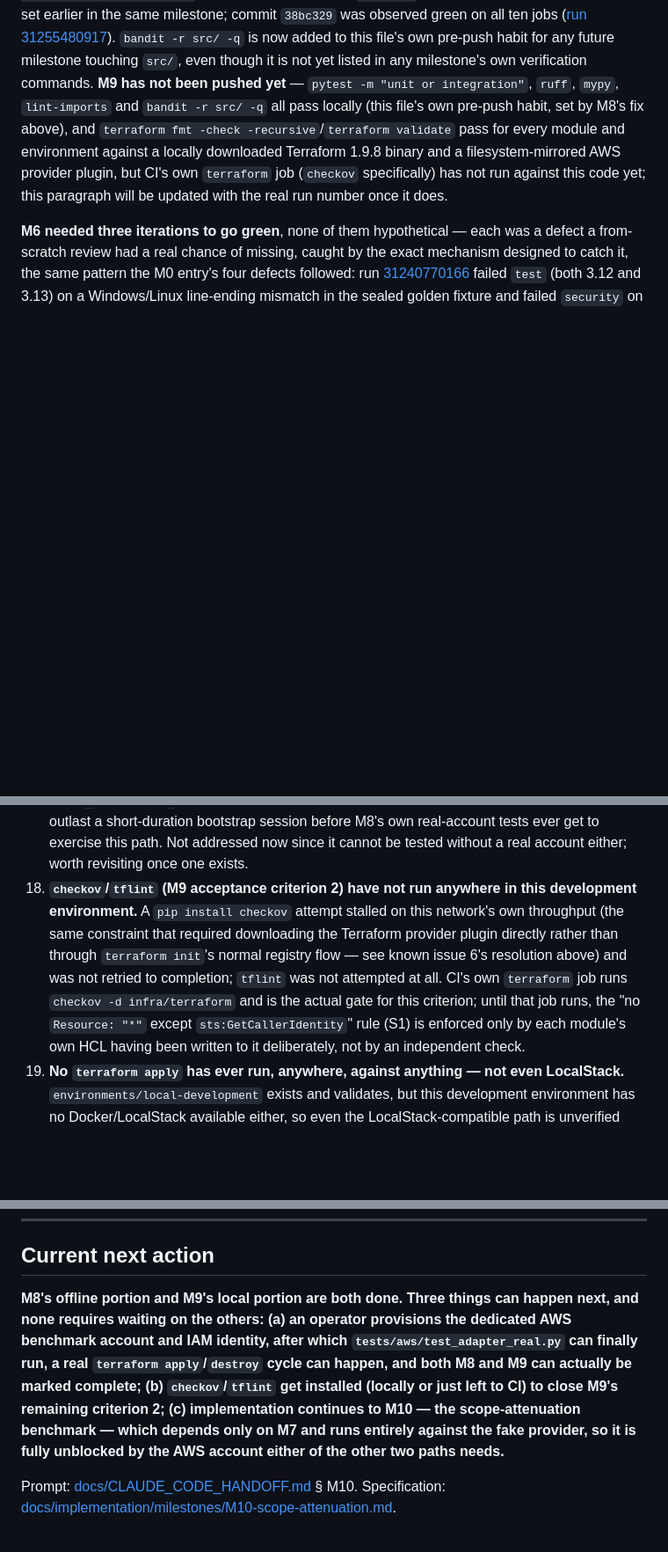
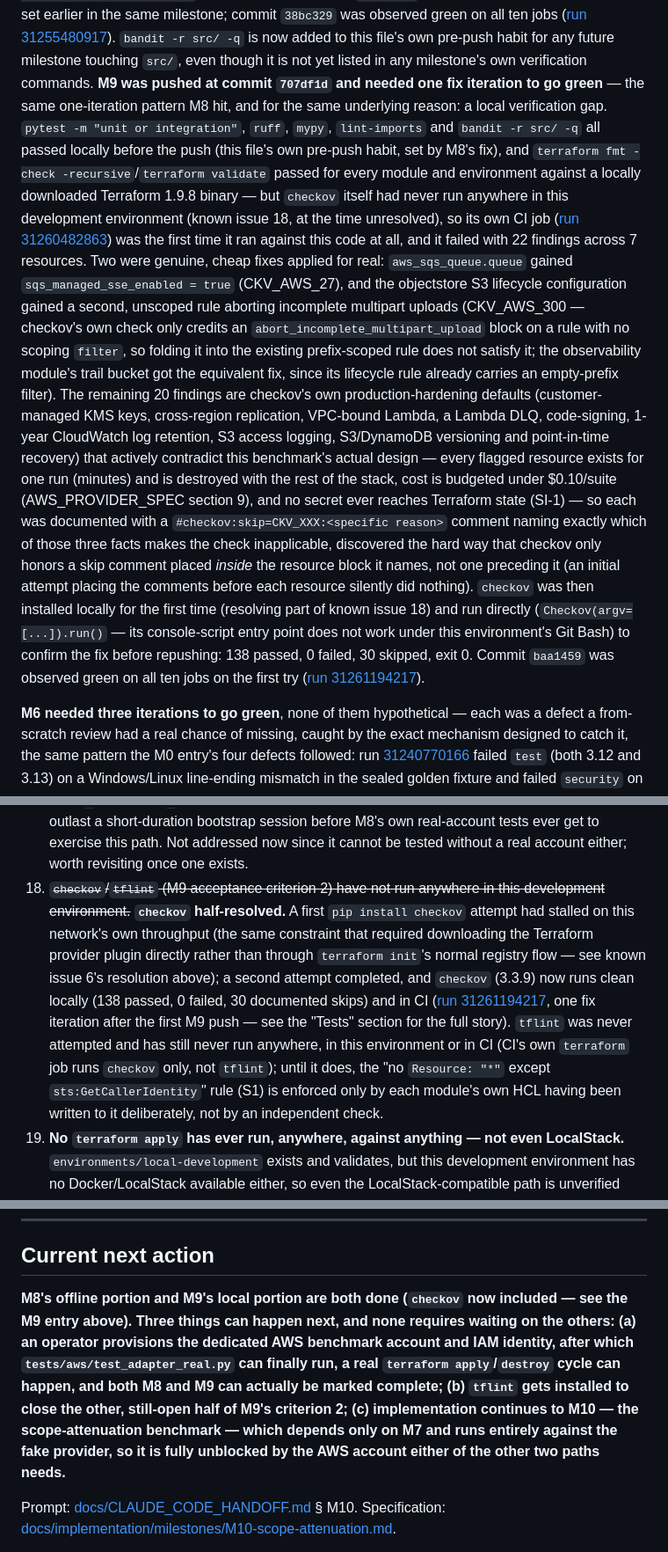
Before and after one commit to KubixDesiney/chainbreak, a Markdown page: PROJECT_STATUS.md, 3 parts joined by grey strips. Shown at 88% size. Rendered like a GitHub page; blank space fills up the shorter version.

Commit message:
Record that M9 CI is green on GitHub Actions (run 31261194217)
checkov now runs clean locally (138 passed, 0 failed, 30 documented
skips) and in CI, closing half of M9 acceptance criterion 2; tflint
remains unattempted. Updates the known-issues, blocked-criteria, and
next-action sections to match.

```diff
--- a/PROJECT_STATUS.md
+++ b/PROJECT_STATUS.md
@@ -1041,12 +1044,36 @@ green on all ten jobs
 ([run 31255480917](https://github.com/KubixDesiney/chainbreak/actions/runs/31255480917)).
 `bandit -r src/ -q` is now added to this file's own pre-push habit for any future milestone
 touching `src/`, even though it is not yet listed in any milestone's own verification commands.
-**M9 has not been pushed yet** — `pytest -m "unit or integration"`, `ruff`, `mypy`, `lint-imports`
-and `bandit -r src/ -q` all pass locally (this file's own pre-push habit, set by M8's fix above),
-and `terraform fmt -check -recursive`/`terraform validate` pass for every module and environment
-against a locally downloaded Terraform 1.9.8 binary and a filesystem-mirrored AWS provider
-plugin, but CI's own `terraform` job (`checkov` specifically) has not run against this code yet;
-this paragraph will be updated with the real run number once it does.
+**M9 was pushed at commit `707df1d` and needed one fix iteration to go green** — the same
+one-iteration pattern M8 hit, and for the same underlying reason: a local verification gap.
+`pytest -m "unit or integration"`, `ruff`, `mypy`, `lint-imports` and `bandit -r src/ -q` all
+passed locally before the push (this file's own pre-push habit, set by M8's fix), and
+`terraform fmt -check -recursive`/`terraform validate` passed for every module and environment
+against a locally downloaded Terraform 1.9.8 binary — but `checkov` itself had never run
+anywhere in this development environment (known issue 18, at the time unresolved), so its own
+CI job ([run 31260482863](https://github.com/KubixDesiney/chainbreak/actions/runs/31260482863))
+was the first time it ran against this code at all, and it failed with 22 findings across 7
+resources. Two were genuine, cheap fixes applied for real: `aws_sqs_queue.queue` gained
+`sqs_managed_sse_enabled = true` (CKV_AWS_27), and the objectstore S3 lifecycle configuration
+gained a second, unscoped rule aborting incomplete multipart uploads (CKV_AWS_300 — checkov's
+own check only credits an `abort_incomplete_multipart_upload` block on a rule with no scoping
+`filter`, so folding it into the existing prefix-scoped rule does not satisfy it; the
+observability module's trail bucket got the equivalent fix, since its lifecycle rule already
+carries an empty-prefix filter). The remaining 20 findings are checkov's own production-hardening
+defaults (customer-managed KMS keys, cross-region replication, VPC-bound Lambda, a Lambda DLQ,
+code-signing, 1-year CloudWatch log retention, S3 access logging, S3/DynamoDB versioning and
+point-in-time recovery) that actively contradict this benchmark's actual design — every flagged
+resource exists for one run (minutes) and is destroyed with the rest of the stack, cost is
+budgeted under $0.10/suite (AWS_PROVIDER_SPEC section 9), and no secret ever reaches Terraform
+state (SI-1) — so each was documented with a `#checkov:skip=CKV_XXX:<specific reason>` comment
+naming exactly which of those three facts makes the check inapplicable, discovered the hard way
+that checkov only honors a skip comment placed *inside* the resource block it names, not one
+preceding it (an initial attempt placing the comments before each resource silently did nothing).
+`checkov` was then installed locally for the first time (resolving part of known issue 18) and
+run directly (`Checkov(argv=[...]).run()` — its console-script entry point does not work under
+this environment's Git Bash) to confirm the fix before repushing: 138 passed, 0 failed, 30
+skipped, exit 0. Commit `baa1459` was observed green on all ten jobs on the first try
+([run 31261194217](https://github.com/KubixDesiney/chainbreak/actions/runs/31261194217)).
 
 **M6 needed three iterations to go green**, none of them hypothetical — each was a defect a
 from-scratch review had a real chance of missing, caught by the exact mechanism designed to
@@ -1227,13 +1254,17 @@ at M17.
     9 estimates ~20 minutes wall clock for a full suite) could outlast a short-duration bootstrap
     session before M8's own real-account tests ever get to exercise this path. Not addressed now
     since it cannot be tested without a real account either; worth revisiting once one exists.
-18. **`checkov`/`tflint` (M9 acceptance criterion 2) have not run anywhere in this development
-    environment.** A `pip install checkov` attempt stalled on this network's own throughput
-    (the same constraint that required downloading the Terraform provider plugin directly rather
-    than through `terraform init`'s normal registry flow — see known issue 6's resolution above)
-    and was not retried to completion; `tflint` was not attempted at all. CI's own `terraform` job
-    runs `checkov -d infra/terraform` and is the actual gate for this criterion; until that job
-    runs, the "no `Resource: "*"` except `sts:GetCallerIdentity`" rule (S1) is enforced only by
+18. ~~`checkov`/`tflint` (M9 acceptance criterion 2) have not run anywhere in this development
+    environment.~~ **`checkov` half-resolved.** A first `pip install checkov` attempt had
+    stalled on this network's own throughput (the same constraint that required downloading the
+    Terraform provider plugin directly rather than through `terraform init`'s normal registry
+    flow — see known issue 6's resolution above); a second attempt completed, and `checkov`
+    (3.3.9) now runs clean locally (138 passed, 0 failed, 30 documented skips) and in CI
+    ([run 31261194217](https://github.com/KubixDesiney/chainbreak/actions/runs/31261194217), one
+    fix iteration after the first M9 push — see the "Tests" section for the full story).
+    `tflint` was never attempted and has still never run anywhere, in this environment or in CI
+    (CI's own `terraform` job runs `checkov` only, not `tflint`); until it does, the "no
+    `Resource: "*"` except `sts:GetCallerIdentity`" rule (S1) is enforced only by
     each module's own HCL having been written to it deliberately, not by an independent check.
 19. **No `terraform apply` has ever run, anywhere, against anything — not even LocalStack.**
     `environments/local-development` exists and validates, but this development environment has
@@ -1286,14 +1317,14 @@ again once M8/M9 are settled.
 
 ## Current next action
 
-**M8's offline portion and M9's local portion are both done. Three things can happen next, and
-none requires waiting on the others: (a) an operator provisions the dedicated AWS benchmark
-account and IAM identity, after which `tests/aws/test_adapter_real.py` can finally run, a real
-`terraform apply`/`destroy` cycle can happen, and both M8 and M9 can actually be marked complete;
-(b) `checkov`/`tflint` get installed (locally or just left to CI) to close M9's remaining
-criterion 2; (c) implementation continues to M10 — the scope-attenuation benchmark — which depends
-only on M7 and runs entirely against the fake provider, so it is fully unblocked by the AWS
-account either of the other two paths needs.**
+**M8's offline portion and M9's local portion are both done (`checkov` now included — see the
+M9 entry above). Three things can happen next, and none requires waiting on the others: (a) an
+operator provisions the dedicated AWS benchmark account and IAM identity, after which
+`tests/aws/test_adapter_real.py` can finally run, a real `terraform apply`/`destroy` cycle can
+happen, and both M8 and M9 can actually be marked complete; (b) `tflint` gets installed to close
+the other, still-open half of M9's criterion 2; (c) implementation continues to M10 — the
+scope-attenuation benchmark — which depends only on M7 and runs entirely against the fake
+provider, so it is fully unblocked by the AWS account either of the other two paths needs.**
 
 Prompt: [docs/CLAUDE_CODE_HANDOFF.md](docs/CLAUDE_CODE_HANDOFF.md) § M10.
 Specification:
```
Also changed, not shown: other parts of PROJECT_STATUS.md (+15 -12 lines).
